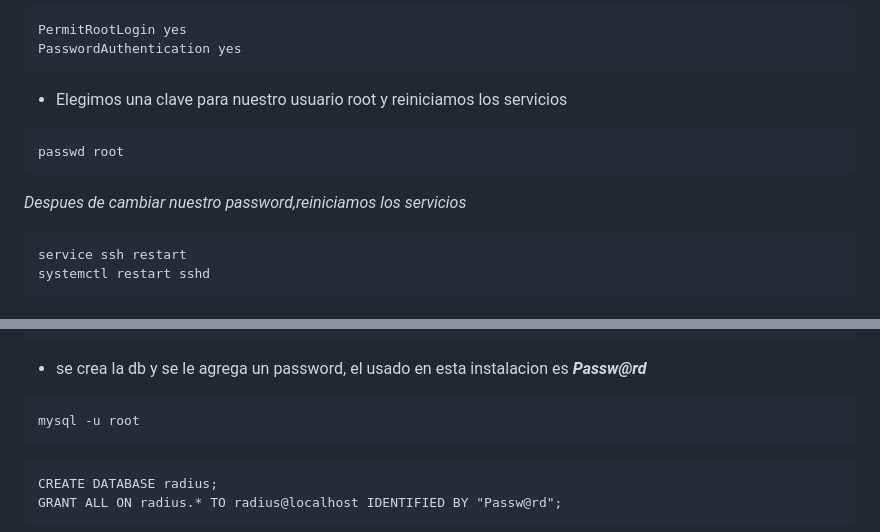
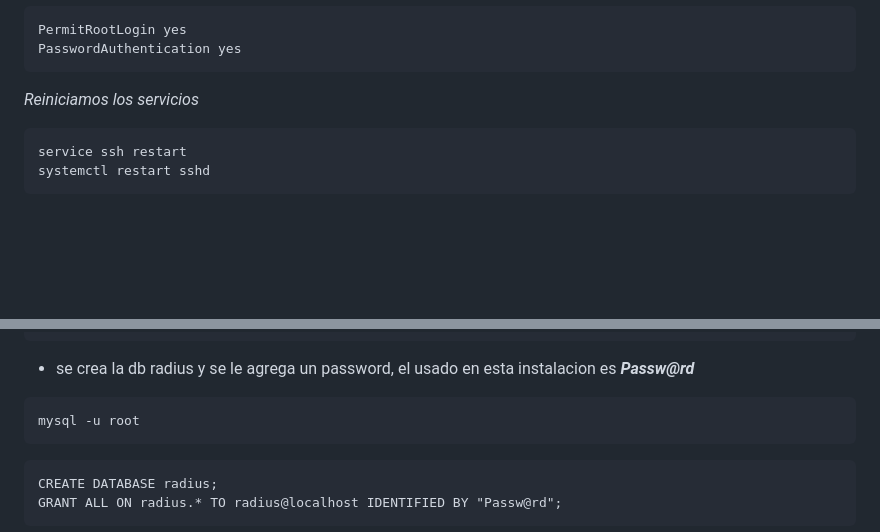
Before and after one commit to wispconf/daloradiusred, a Markdown page: README.md, 2 parts joined by grey strips. Drawn GitHub-style; blank space fills up the shorter version.

````diff
--- a/README.md
+++ b/README.md
@@ -17,11 +17,7 @@ _Dejamos las siguientes lineas a yes_
 PermitRootLogin yes
 PasswordAuthentication yes
 ```
-- Elegimos una clave para nuestro usuario root y reiniciamos los servicios
-```
-passwd root
-```
-_Despues de cambiar nuestro password,reiniciamos los servicios_
+_Reiniciamos los servicios_
 ```
 service ssh restart
 systemctl restart sshd
@@ -77,7 +73,7 @@ Te apareceran algunas opciones de configuracion.
 #y
 # Disallow root login remotely? [Y/n] n
 ```
-- se crea la db y se le agrega un password, el usado en esta instalacion es ***Passw@rd***
+- se crea la db radius y se le agrega un password, el usado en esta instalacion es ***Passw@rd***
 
 ```
 mysql -u root
````
